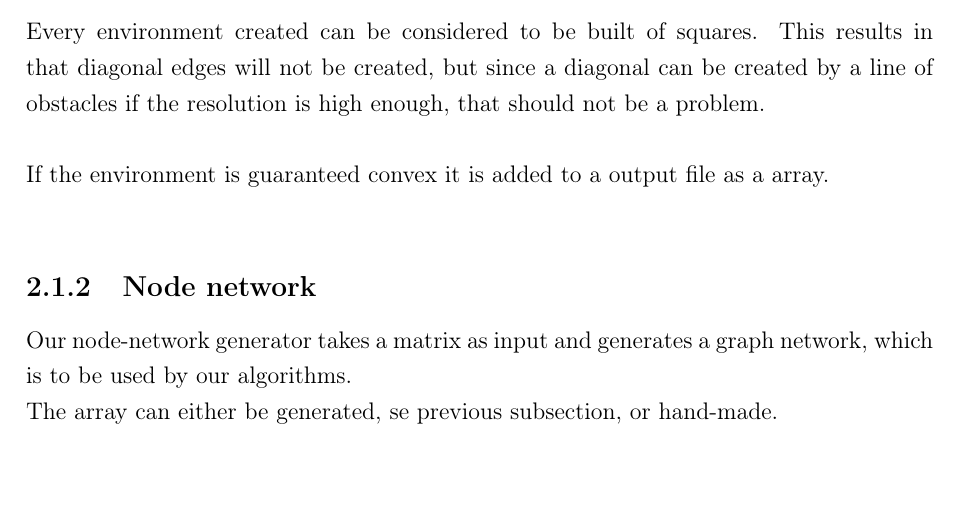
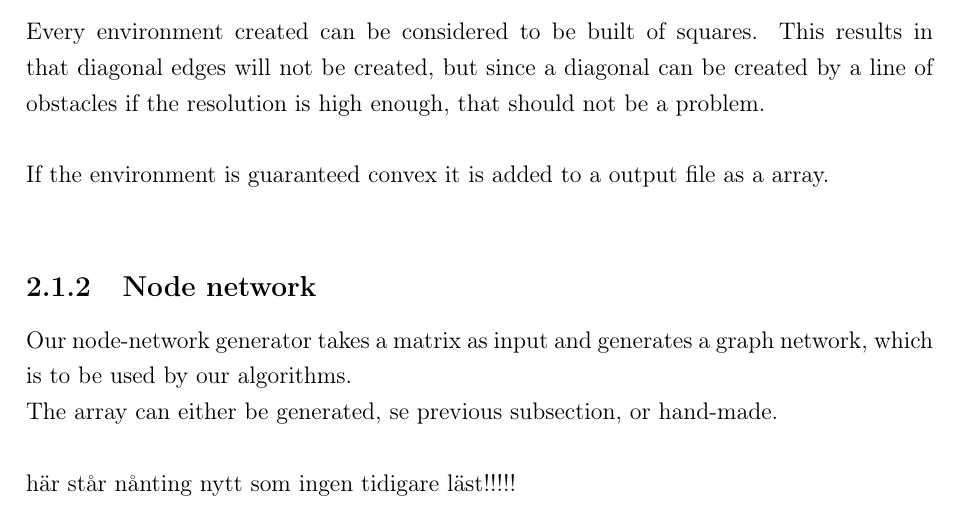
Before and after one commit to matsmalm/Kandidat_arbete, a LaTeX document (deladKEX/Previous/rapportstommen_1.2.tex, which reads deladKEX/Previous/Environment.tex): part of page 10 of 17, cut so that both start at the same text. Compiled offline with pdfLaTeX; the source files are stored in an older character set and shown here as Unicode.

Commit message:
ändrat enviroment

```diff
--- a/deladKEX/Previous/Environment.tex
+++ b/deladKEX/Previous/Environment.tex
@@ -11,3 +11,4 @@ If the environment is guaranteed convex it is added to a output file as a array.
 \subsection{Node network}
 Our node-network generator takes a matrix as input and generates a graph network, which is to be used by our algorithms.\\
 The array can either be generated, se previous subsection, or hand-made.\\
+\\här står nånting nytt som ingen tidigare läst!!!!!
```
Also changed, not shown: project1.pdf (added), project2.pdf (added), survey1.pdf (added).
